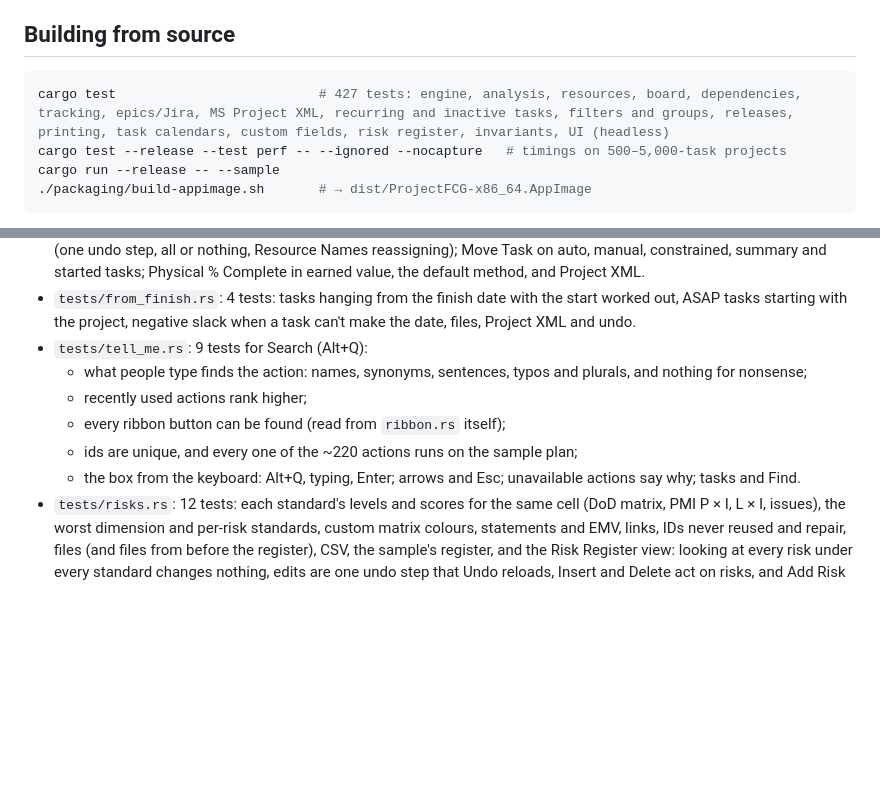
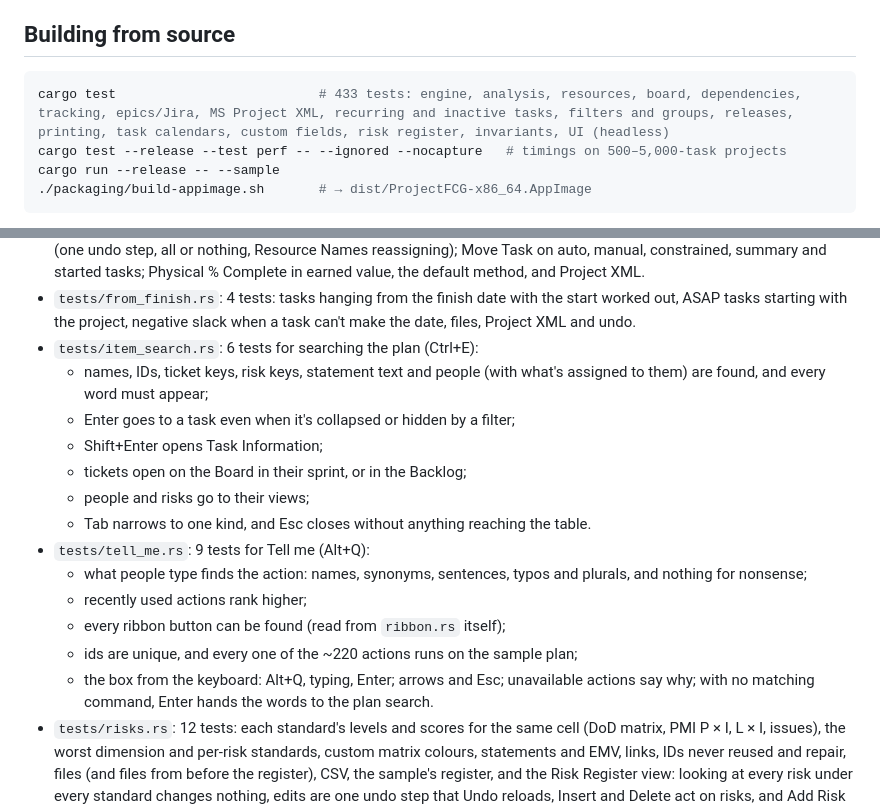
Before and after one commit to AnonyMap/ProjectFCG, a Markdown page: docs/DEVELOPMENT.md, 2 parts joined by grey strips. Drawn GitHub-style; blank space fills up the shorter version.

````diff
--- a/docs/DEVELOPMENT.md
+++ b/docs/DEVELOPMENT.md
@@ -5,7 +5,7 @@ Building, testing and releasing ProjectFCG, and where the code lives. See also [
 ## Building from source
 
 ```sh
-cargo test                          # 427 tests: engine, analysis, resources, board, dependencies, tracking, epics/Jira, MS Project XML, recurring and inactive tasks, filters and groups, releases, printing, task calendars, custom fields, risk register, invariants, UI (headless)
+cargo test                          # 433 tests: engine, analysis, resources, board, dependencies, tracking, epics/Jira, MS Project XML, recurring and inactive tasks, filters and groups, releases, printing, task calendars, custom fields, risk register, invariants, UI (headless)
 cargo test --release --test perf -- --ignored --nocapture   # timings on 500–5,000-task projects
 cargo run --release -- --sample
 ./packaging/build-appimage.sh       # → dist/ProjectFCG-x86_64.AppImage
@@ -97,12 +97,19 @@ See [web/README.md](../web/README.md) for how saving works and what differs from
 * `tests/jobs.rs`: 2 tests: a large plan levels in the background with the same result as leveling in place, nothing else can change the plan meanwhile, and Cancel changes nothing.
 * `tests/project_tools.rs`: 6 tests: Sort with and without the outline, built-in sorts and back to ID; renumbering moving whole summaries with links intact; Find in any field both ways, opening collapsed summaries; Replace and Replace All (one undo step, all or nothing, Resource Names reassigning); Move Task on auto, manual, constrained, summary and started tasks; Physical % Complete in earned value, the default method, and Project XML.
 * `tests/from_finish.rs`: 4 tests: tasks hanging from the finish date with the start worked out, ASAP tasks starting with the project, negative slack when a task can't make the date, files, Project XML and undo.
-* `tests/tell_me.rs`: 9 tests for Search (Alt+Q):
+* `tests/item_search.rs`: 6 tests for searching the plan (Ctrl+E):
+  * names, IDs, ticket keys, risk keys, statement text and people (with what's assigned to them) are found, and every word must appear;
+  * Enter goes to a task even when it's collapsed or hidden by a filter;
+  * Shift+Enter opens Task Information;
+  * tickets open on the Board in their sprint, or in the Backlog;
+  * people and risks go to their views;
+  * Tab narrows to one kind, and Esc closes without anything reaching the table.
+* `tests/tell_me.rs`: 9 tests for Tell me (Alt+Q):
   * what people type finds the action: names, synonyms, sentences, typos and plurals, and nothing for nonsense;
   * recently used actions rank higher;
   * every ribbon button can be found (read from `ribbon.rs` itself);
   * ids are unique, and every one of the ~220 actions runs on the sample plan;
-  * the box from the keyboard: Alt+Q, typing, Enter; arrows and Esc; unavailable actions say why; tasks and Find.
+  * the box from the keyboard: Alt+Q, typing, Enter; arrows and Esc; unavailable actions say why; with no matching command, Enter hands the words to the plan search.
 * `tests/risks.rs`: 12 tests: each standard's levels and scores for the same cell (DoD matrix, PMI P × I, L × I, issues), the worst dimension and per-risk standards, custom matrix colours, statements and EMV, links, IDs never reused and repair, files (and files from before the register), CSV, the sample's register, and the Risk Register view: looking at every risk under every standard changes nothing, edits are one undo step that Undo reloads, Insert and Delete act on risks, and Add Risk for Task.
 * `tests/task_views.rs`: 4 tests: Network Diagram columns following links and summaries (and surviving a loop), Calendar weeks, spans across week rows and lanes, and both views selecting a task on click and opening Task Information on double-click.
 * `tests/views.rs`: 14 tests: custom filters comparing durations, dates, money and text by type, And/Or precedence, Within, related summary rows, Date Range and Using Resource, Group By (built-in and by field, rollups, collapsing, with filters), saving, undo and validation, and the 0.8 review's findings.
````
Also changed, not shown: README.md (+21 -6 lines), docs/CHANGELOG.md (+14 -3 lines), docs/item-search.png (added), docs/search.png, 8 other files.
